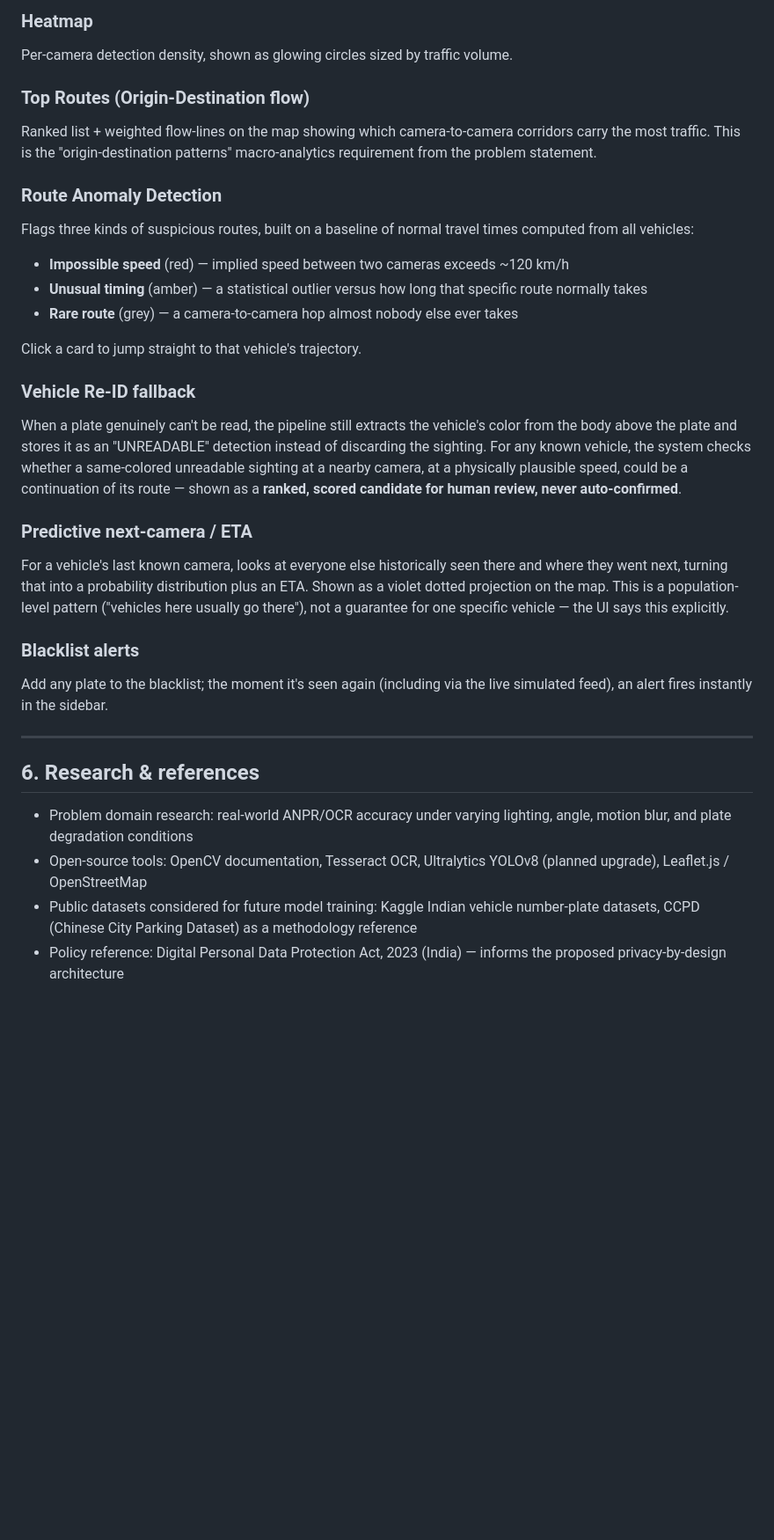
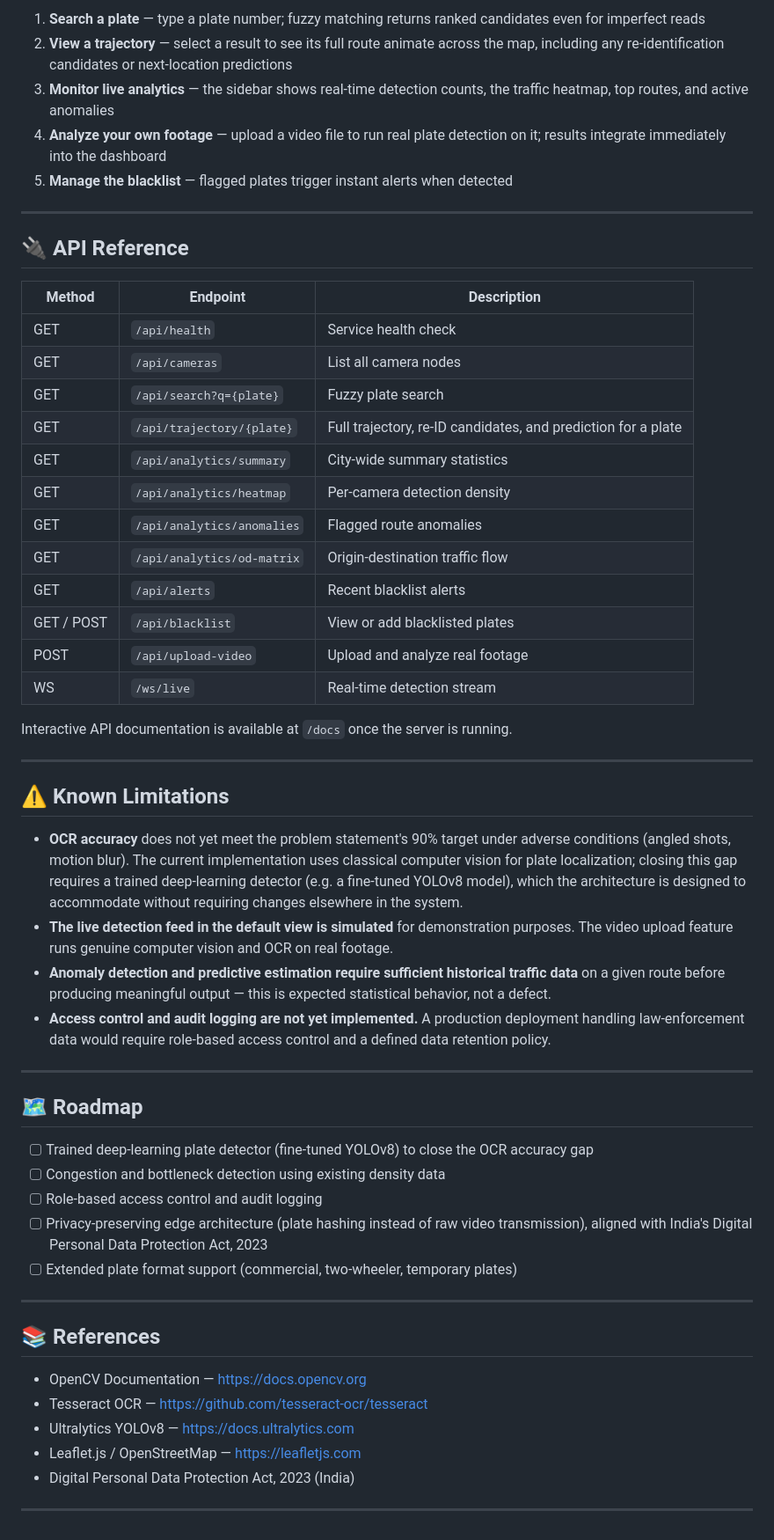
Before and after one commit to Poornima13206/Vahan-Netra, a Markdown page: README.md, the part around one of its changes. Shown at 88% size. Rendered like a GitHub page; blank space fills up the shorter version.

```diff
--- a/README.md
+++ b/README.md
@@ -115,30 +155,57 @@ Total detections, unique vehicles, average OCR confidence, and active alert coun
-### Heatmap
-Per-camera detection density, shown as glowing circles sized by traffic volume.
-
-### Top Routes (Origin-Destination flow)
-Ranked list + weighted flow-lines on the map showing which camera-to-camera corridors carry the most traffic. This is the "origin-destination patterns" macro-analytics requirement from the problem statement.
-
-### Route Anomaly Detection
-Flags three kinds of suspicious routes, built on a baseline of normal travel times computed from all vehicles:
-- **Impossible speed** (red) — implied speed between two cameras exceeds ~120 km/h
-- **Unusual timing** (amber) — a statistical outlier versus how long that specific route normally takes
-- **Rare route** (grey) — a camera-to-camera hop almost nobody else ever takes
-
-Click a card to jump straight to that vehicle's trajectory.
-
-### Vehicle Re-ID fallback
-When a plate genuinely can't be read, the pipeline still extracts the vehicle's color from the body above the plate and stores it as an "UNREADABLE" detection instead of discarding the sighting. For any known vehicle, the system checks whether a same-colored unreadable sighting at a nearby camera, at a physically plausible speed, could be a continuation of its route — shown as a **ranked, scored candidate for human review, never auto-confirmed**.
-
-### Predictive next-camera / ETA
-For a vehicle's last known camera, looks at everyone else historically seen there and where they went next, turning that into a probability distribution plus an ETA. Shown as a violet dotted projection on the map. This is a population-level pattern ("vehicles here usually go there"), not a guarantee for one specific vehicle — the UI says this explicitly.
-
-### Blacklist alerts
-Add any plate to the blacklist; the moment it's seen again (including via the live simulated feed), an alert fires instantly in the sidebar.
+1. **Search a plate** — type a plate number; fuzzy matching returns ranked candidates even for imperfect reads
+2. **View a trajectory** — select a result to see its full route animate across the map, including any re-identification candidates or next-location predictions
+3. **Monitor live analytics** — the sidebar shows real-time detection counts, the traffic heatmap, top routes, and active anomalies
+4. **Analyze your own footage** — upload a video file to run real plate detection on it; results integrate immediately into the dashboard
+5. **Manage the blacklist** — flagged plates trigger instant alerts when detected
 
 ---
-## 6. Research & references
 
-- Problem domain research: real-world ANPR/OCR accuracy under varying lighting, angle, motion blur, and plate degradation conditions
-- Open-source tools: OpenCV documentation, Tesseract OCR, Ultralytics YOLOv8 (planned upgrade), Leaflet.js / OpenStreetMap
-- Public datasets considered for future model training: Kaggle Indian vehicle number-plate datasets, CCPD (Chinese City Parking Dataset) as a methodology reference
-- Policy reference: Digital Personal Data Protection Act, 2023 (India) — informs the proposed privacy-by-design architecture
+## 🔌 API Reference
+
+| Method | Endpoint | Description |
+|---|---|---|
+| GET | `/api/health` | Service health check |
+| GET | `/api/cameras` | List all camera nodes |
+| GET | `/api/search?q={plate}` | Fuzzy plate search |
+| GET | `/api/trajectory/{plate}` | Full trajectory, re-ID candidates, and prediction for a plate |
+| GET | `/api/analytics/summary` | City-wide summary statistics |
+| GET | `/api/analytics/heatmap` | Per-camera detection density |
+| GET | `/api/analytics/anomalies` | Flagged route anomalies |
+| GET | `/api/analytics/od-matrix` | Origin-destination traffic flow |
+| GET | `/api/alerts` | Recent blacklist alerts |
+| GET / POST | `/api/blacklist` | View or add blacklisted plates |
+| POST | `/api/upload-video` | Upload and analyze real footage |
+| WS | `/ws/live` | Real-time detection stream |
+
+Interactive API documentation is available at `/docs` once the server is running.
+
+---
+
+## ⚠️ Known Limitations
+
+- **OCR accuracy** does not yet meet the problem statement's 90% target under adverse conditions (angled shots, motion blur). The current implementation uses classical computer vision for plate localization; closing this gap requires a trained deep-learning detector (e.g. a fine-tuned YOLOv8 model), which the architecture is designed to accommodate without requiring changes elsewhere in the system.
+- **The live detection feed in the default view is simulated** for demonstration purposes. The video upload feature runs genuine computer vision and OCR on real footage.
+- **Anomaly detection and predictive estimation require sufficient historical traffic data** on a given route before producing meaningful output — this is expected statistical behavior, not a defect.
+- **Access control and audit logging are not yet implemented.** A production deployment handling law-enforcement data would require role-based access control and a defined data retention policy.
+
+---
+
+## 🗺 Roadmap
+
+- [ ] Trained deep-learning plate detector (fine-tuned YOLOv8) to close the OCR accuracy gap
+- [ ] Congestion and bottleneck detection using existing density data
+- [ ] Role-based access control and audit logging
+- [ ] Privacy-preserving edge architecture (plate hashing instead of raw video transmission), aligned with India's Digital Personal Data Protection Act, 2023
+- [ ] Extended plate format support (commercial, two-wheeler, temporary plates)
+
+---
+
+## 📚 References
+
+- OpenCV Documentation — https://docs.opencv.org
+- Tesseract OCR — https://github.com/tesseract-ocr/tesseract
+- Ultralytics YOLOv8 — https://docs.ultralytics.com
+- Leaflet.js / OpenStreetMap — https://leafletjs.com
+- Digital Personal Data Protection Act, 2023 (India)
+
+---
```
Also changed, not shown: other parts of README.md (+118 -78 lines).
